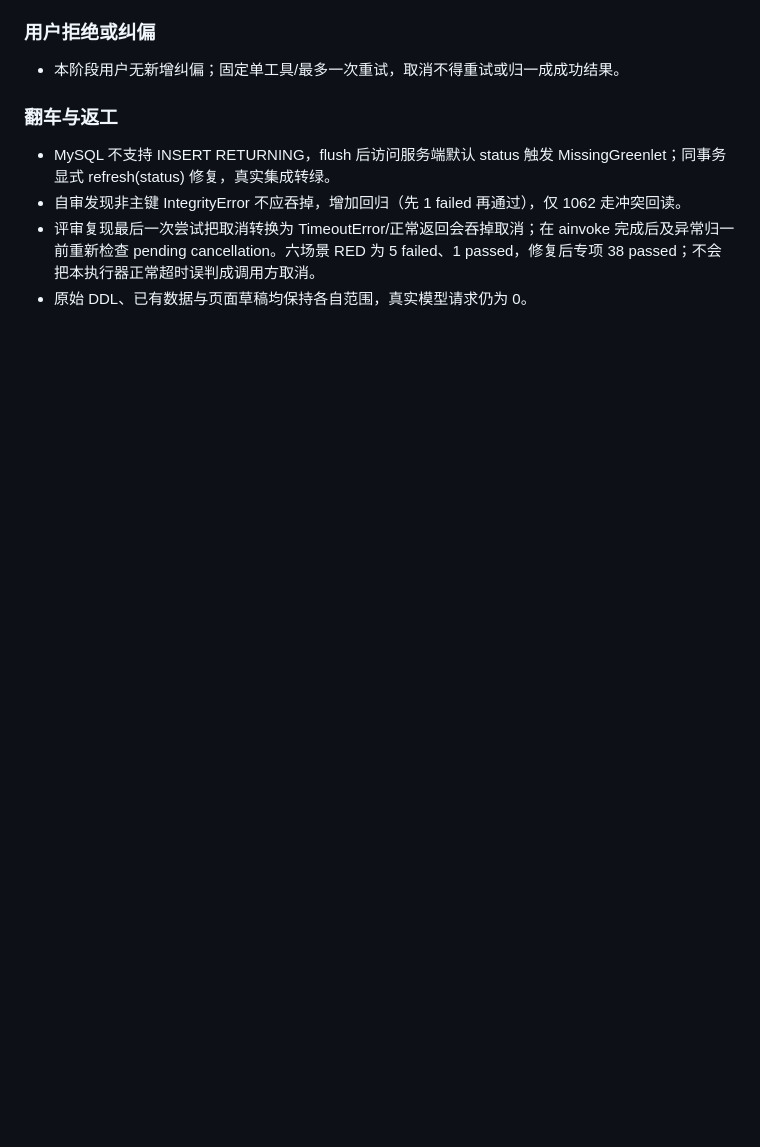
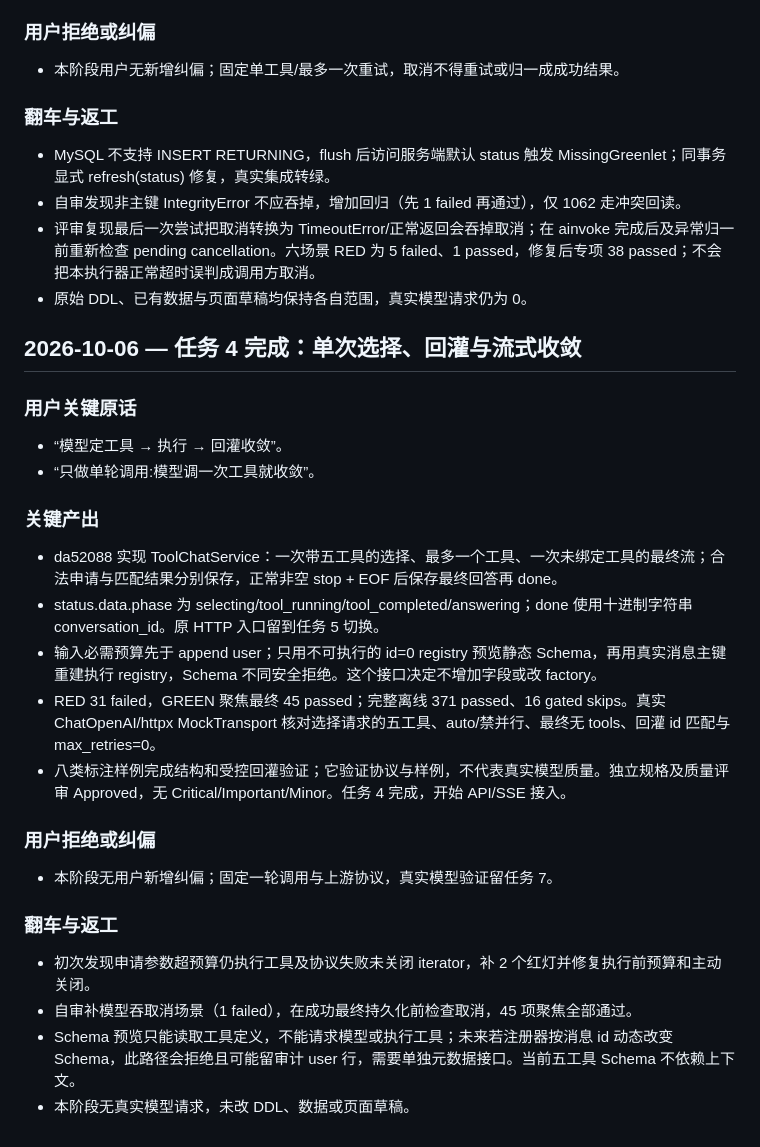
Before and after one commit to beemines/EcomAssist, a Markdown page: dev-notes/ch02.md, the part around the change. Drawn GitHub-style; blank space fills up the shorter version.

Commit message:
docs: record single-call orchestration and review

```diff
--- a/dev-notes/ch02.md
+++ b/dev-notes/ch02.md
@@ -182,3 +182,29 @@
 - 自审发现非主键 IntegrityError 不应吞掉，增加回归（先 1 failed 再通过），仅 1062 走冲突回读。
 - 评审复现最后一次尝试把取消转换为 TimeoutError/正常返回会吞掉取消；在 ainvoke 完成后及异常归一前重新检查 pending cancellation。六场景 RED 为 5 failed、1 passed，修复后专项 38 passed；不会把本执行器正常超时误判成调用方取消。
 - 原始 DDL、已有数据与页面草稿均保持各自范围，真实模型请求仍为 0。
+
+## 2026-10-06 — 任务 4 完成：单次选择、回灌与流式收敛
+
+### 用户关键原话
+
+- “模型定工具 → 执行 → 回灌收敛”。
+- “只做单轮调用:模型调一次工具就收敛”。
+
+### 关键产出
+
+- da52088 实现 ToolChatService：一次带五工具的选择、最多一个工具、一次未绑定工具的最终流；合法申请与匹配结果分别保存，正常非空 stop + EOF 后保存最终回答再 done。
+- status.data.phase 为 selecting/tool_running/tool_completed/answering；done 使用十进制字符串 conversation_id。原 HTTP 入口留到任务 5 切换。
+- 输入必需预算先于 append user；只用不可执行的 id=0 registry 预览静态 Schema，再用真实消息主键重建执行 registry，Schema 不同安全拒绝。这个接口决定不增加字段或改 factory。
+- RED 31 failed，GREEN 聚焦最终 45 passed；完整离线 371 passed、16 gated skips。真实 ChatOpenAI/httpx MockTransport 核对选择请求的五工具、auto/禁并行、最终无 tools、回灌 id 匹配与 max_retries=0。
+- 八类标注样例完成结构和受控回灌验证；它验证协议与样例，不代表真实模型质量。独立规格及质量评审 Approved，无 Critical/Important/Minor。任务 4 完成，开始 API/SSE 接入。
+
+### 用户拒绝或纠偏
+
+- 本阶段无用户新增纠偏；固定一轮调用与上游协议，真实模型验证留任务 7。
+
+### 翻车与返工
+
+- 初次发现申请参数超预算仍执行工具及协议失败未关闭 iterator，补 2 个红灯并修复执行前预算和主动关闭。
+- 自审补模型吞取消场景（1 failed），在成功最终持久化前检查取消，45 项聚焦全部通过。
+- Schema 预览只能读取工具定义，不能请求模型或执行工具；未来若注册器按消息 id 动态改变 Schema，此路径会拒绝且可能留审计 user 行，需要单独元数据接口。当前五工具 Schema 不依赖上下文。
+- 本阶段无真实模型请求，未改 DDL、数据或页面草稿。
```
Also changed, not shown: 1 other file.
